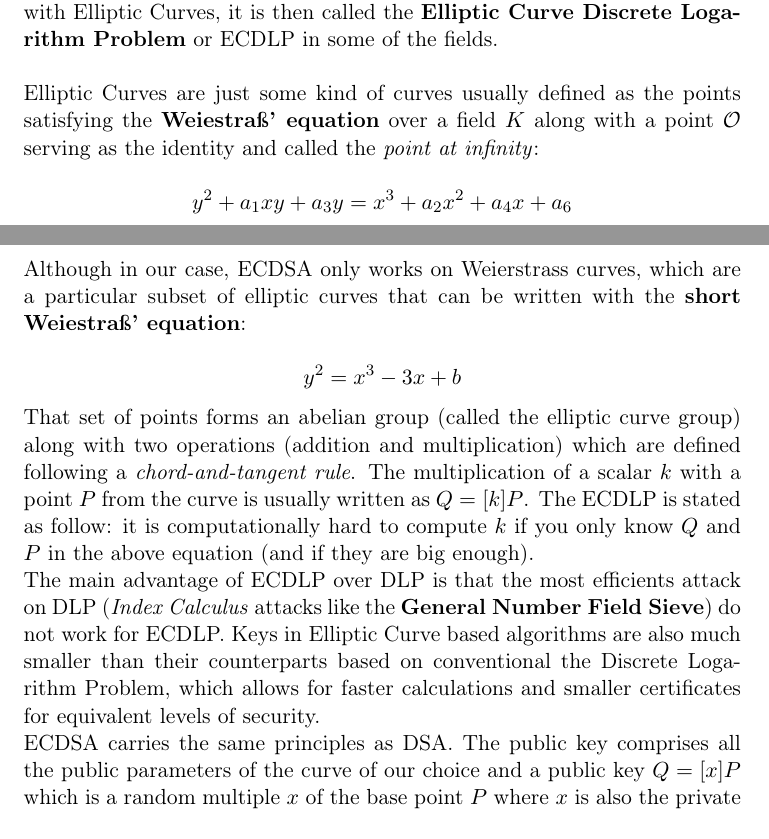
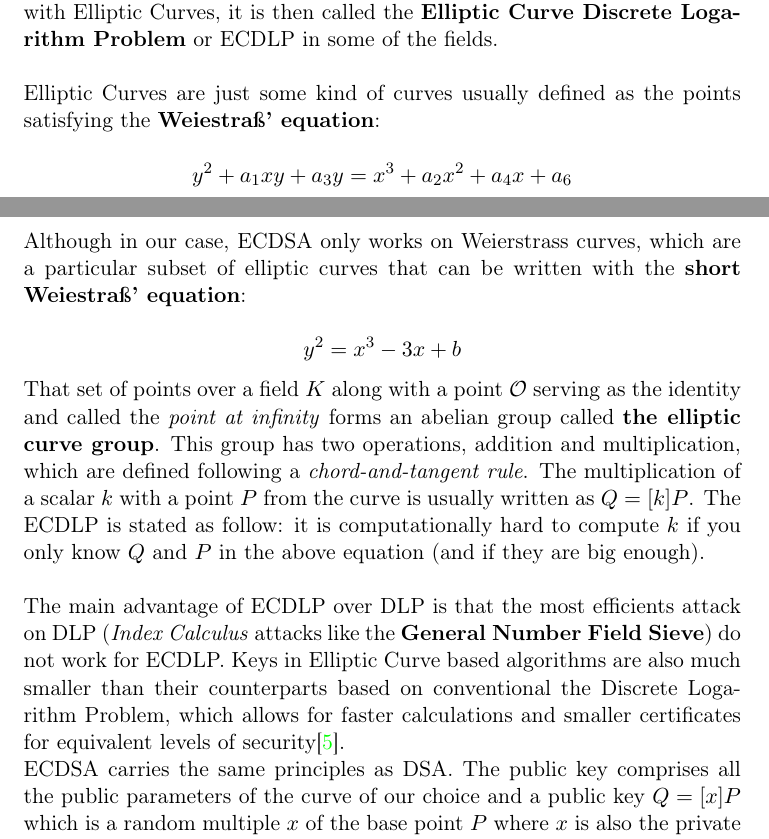
Before and after one commit to mimoo/SSL-TLS-ECDSA-timing-attack, a LaTeX paper (whitepaper/whitepaper.tex): two parts of pages 3 and 4 of 40, joined at a grey line, cut so that both start at the same text. Compiled offline with pdfLaTeX.

Commit message:
Release Candidate 2 of whitepaper

```diff
--- a/whitepaper/whitepaper.tex
+++ b/whitepaper/whitepaper.tex
@@ -120,7 +120,7 @@ ECDSA, a more modern variant of DSA based on \textbf{Elliptic Curves}, was inven
 
 DSA is based on the \textbf{Discrete Logarithm Problem} (DLP) in prime-order subgroups of $\mathbb{Z}^{\ast}_p$. The fact that given $y = g^x \pmod{p}$ with $g$ an element of the multiplicative group $\mathbb{Z}_{p}^{\ast}$ ($p$ prime), it is \emph{hard} to compute the integer $x$. This problem can be found in other kinds of groups like the one we define with Elliptic Curves, it is then called the \textbf{Elliptic Curve Discrete Logarithm Problem} or ECDLP in some of the fields.\\
 
-Elliptic Curves are just some kind of curves usually defined as the points satisfying the \textbf{Weiestraß' equation} over a field $K$ along with a point $\mathcal{O}$ serving as the identity and called the \textit{point at infinity}:
+Elliptic Curves are just some kind of curves usually defined as the points satisfying the \textbf{Weiestraß' equation}:
 
 $$ y^2 + a_1xy + a_3y = x^3 + a_2x^2 + a_4x + a_6 $$
 \newpage
@@ -128,9 +128,9 @@ Although in our case, ECDSA only works on Weierstrass curves, which are a partic
 
 $$ y^2 = x^3 - 3x + b $$
 
-That set of points forms an abelian group (called the elliptic curve group) along with two operations (addition and multiplication) which are defined following a \textit{chord-and-tangent rule}. The multiplication of a scalar $k$ with a point $P$ from the curve is usually written as $Q = [k]P$. The ECDLP is stated as follow: it is computationally hard to compute $k$ if you only know $Q$ and $P$ in the above equation (and if they are big enough).
+That set of points over a field $K$ along with a point $\mathcal{O}$ serving as the identity and called the \textit{point at infinity} forms an abelian group called \textbf{the elliptic curve group}. This group has two operations, addition and multiplication, which are defined following a \textit{chord-and-tangent rule}. The multiplication of a scalar $k$ with a point $P$ from the curve is usually written as $Q = [k]P$. The ECDLP is stated as follow: it is computationally hard to compute $k$ if you only know $Q$ and $P$ in the above equation (and if they are big enough).\\
 
-The main advantage of ECDLP over DLP is that the most efficients attack on DLP (\textit{Index Calculus} attacks like the \textbf{General Number Field Sieve}) do not work for ECDLP. Keys in Elliptic Curve based algorithms are also much smaller than their counterparts based on conventional the Discrete Logarithm Problem, which allows for faster calculations and smaller certificates for equivalent levels of security.
+The main advantage of ECDLP over DLP is that the most efficients attack on DLP (\textit{Index Calculus} attacks like the \textbf{General Number Field Sieve}) do not work for ECDLP. Keys in Elliptic Curve based algorithms are also much smaller than their counterparts based on conventional the Discrete Logarithm Problem, which allows for faster calculations and smaller certificates for equivalent levels of security\cite{vanstone}.
 
 ECDSA carries the same principles as DSA. The public key comprises all the public parameters of the curve of our choice and a public key $Q = [x]P$ which is a random multiple $x$ of the base point $P$  where $x$ is also the private key.
 
```
Also changed, not shown: whitepaper.pdf, whitepaper/whitepaper.tex (4 more changed lines).
